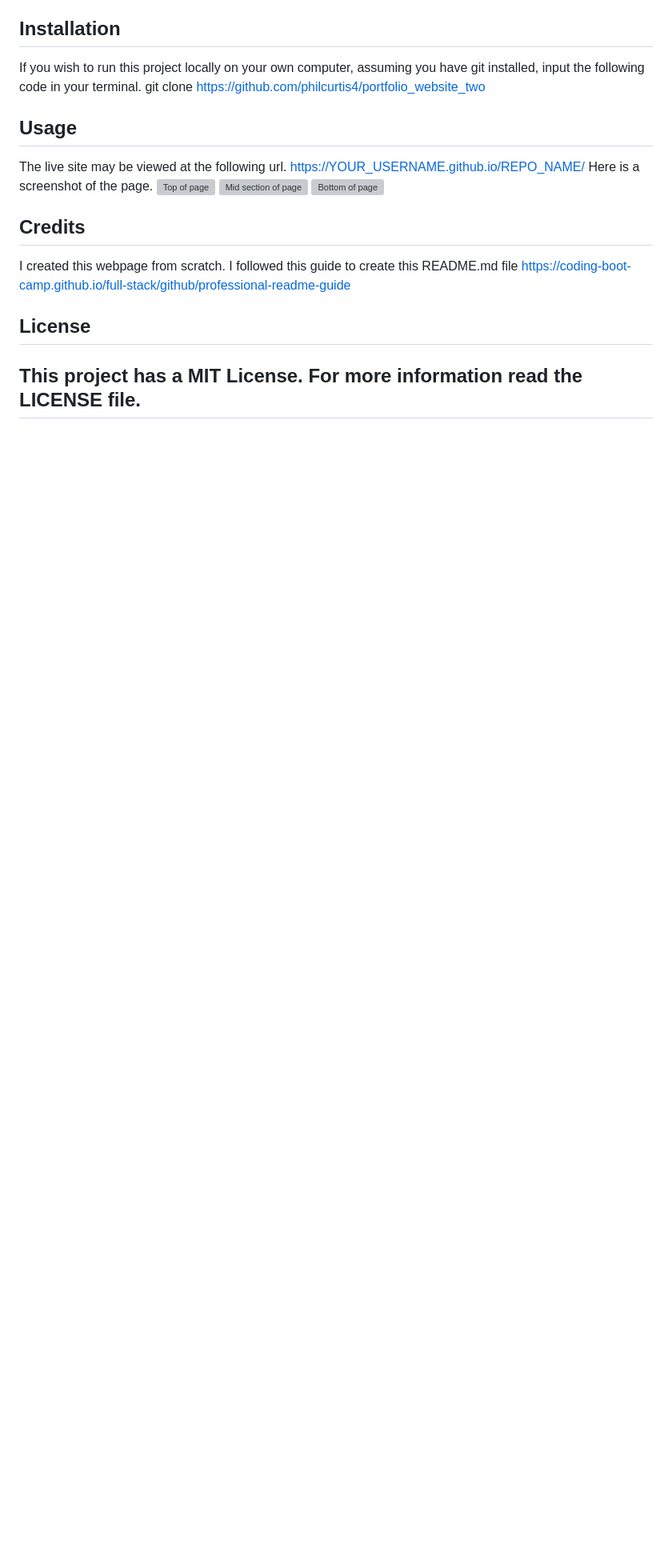
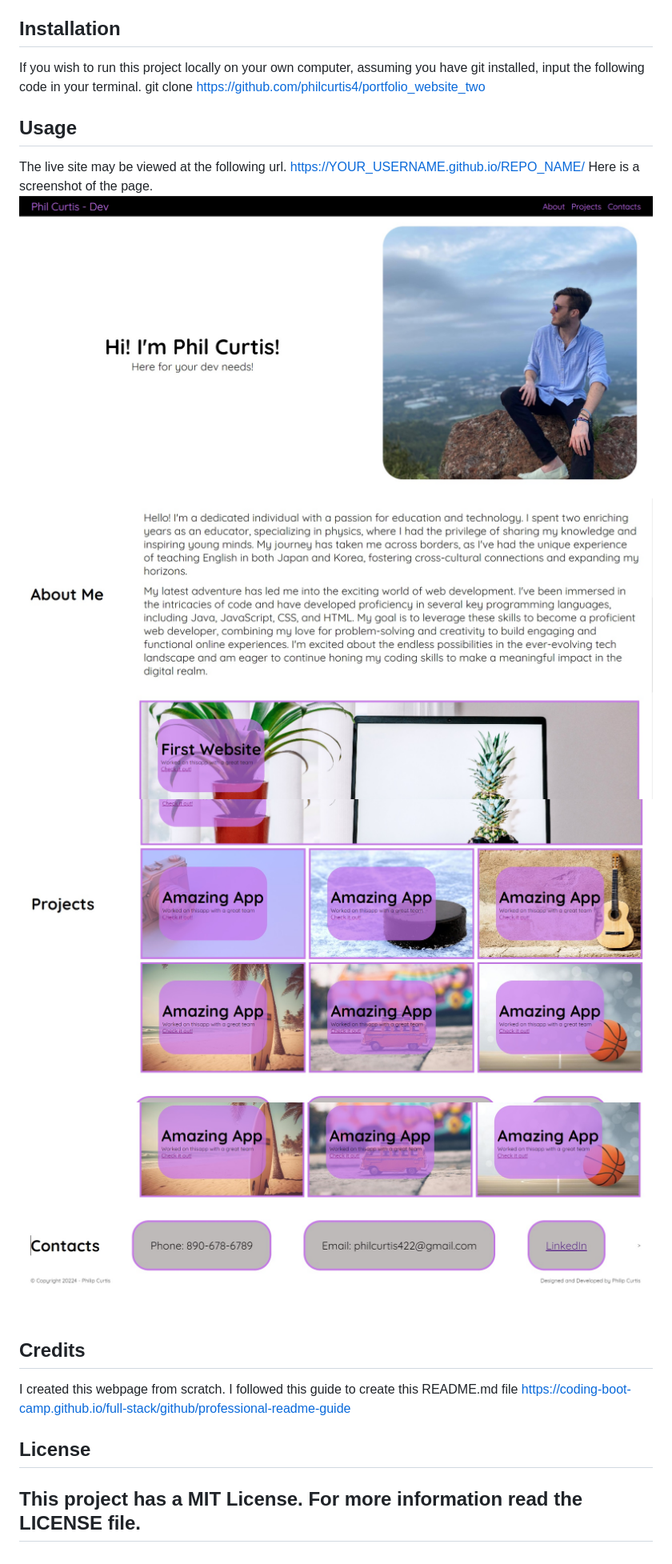
Before and after one commit to philcurtis4/portfolio_website_two, a Markdown page: README.md, the part around the change. Shown: that part at 80% size. Rendered like a GitHub page; pictures changed too: assests/images/screenshot-four.jpg (added), assests/images/screenshot-one.jpg, assests/images/screenshot-three.jpg; blank space fills up the shorter version; grey boxes are pictures that could not be loaded.

```diff
--- a/README.md
+++ b/README.md
@@ -10,9 +10,11 @@ git clone https://github.com/philcurtis4/portfolio_website_two
 The live site may be viewed at the following url.
 https://YOUR_USERNAME.github.io/REPO_NAME/
 Here is a screenshot of the page.
-![Top of page](./images/screenshot-one.jpg)
-![Mid section of page](./images/screenshot-two.jpg)
-![Bottom of page](./images/screenshot-three.jpg)
+![Top of page](./assests/images/screenshot-one.jpg)
+![Mid section of page](./assests/images/screenshot-two.jpg)
+![Mid Sectoion of page](./assests/images/screenshot-three.jpg)
+![Bottom of page](./assests/images/screenshot-four.jpg)
+
 
 ## Credits
 I created this webpage from scratch.
```
